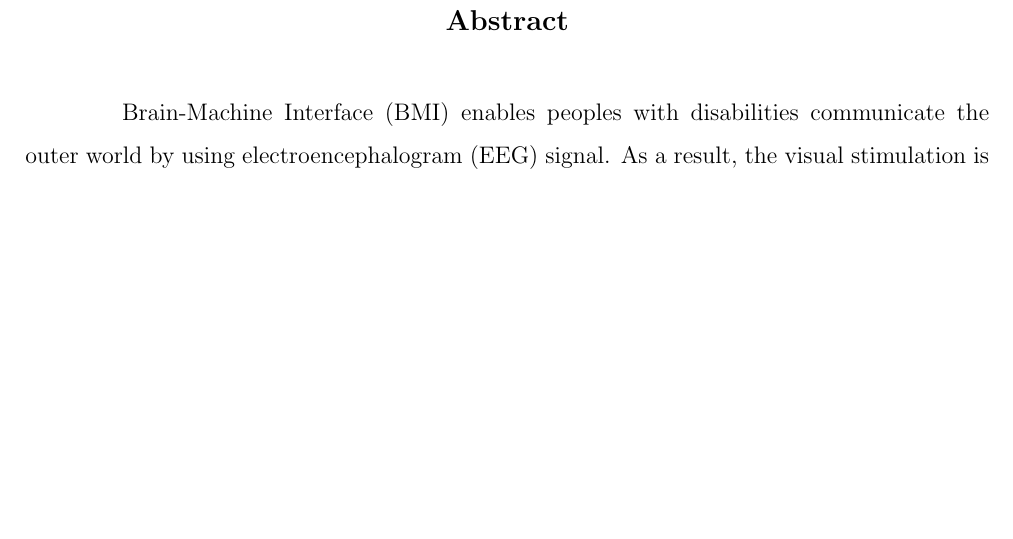
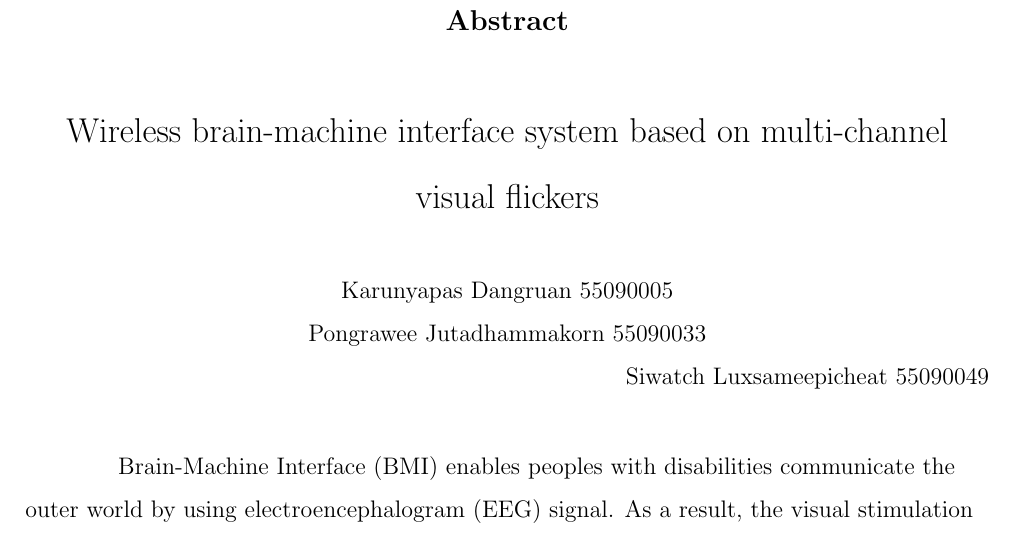
Before and after one commit to ioscarhunter/paper4, a LaTeX thesis (thesis.tex, which reads abstract/abstract.tex): part of page 3 of 111, cut so that both start at the same text, the shorter picture padded with empty space. Compiled offline with pdfLaTeX.

Commit message:
Update on Overleaf.

```diff
--- a/abstract/abstract.tex
+++ b/abstract/abstract.tex
@@ -1,7 +1,16 @@
 \addcontentsline{toc}{chapter}{Abstract}
 
 \begin{abstract}
+\Large\centering{Wireless brain-machine interface system based on multi-channel visual flickers}
 
+\normalsize
+\begin{flushright}
+Karunyapas  Dangruan  55090005\newline
+Pongrawee  Jutadhammakorn 55090033\newline
+Siwatch  Luxsameepicheat  55090049
+\end{flushright}
+\begin{flushleft}
 \hspace{1.5cm} Brain-Machine Interface (BMI) enables peoples with disabilities communicate the outer world by using electroencephalogram (EEG) signal. As a result, the visual stimulation is being recognized to be a most efficient stimulus for a multiple BMI system. Recently, steady-state visual evoked potential (SSVEP) is employed as a stimulator due to it plays an important role in the response to various visual parameters, i.e., flickering rate (F), intensity (I), and duty cycle (D). The SSVEPs are practical and useful in research because of its excellent signal-to- noise ratio and relative immunity to artifacts. However, another one of the possible paradigms, namely, the event-related potential (ERP) based BCI.  In this project, therefore, we offline investigated the effectiveness of SSVEP and ERP visual flickering paradigms for BCI system in terms of optimizing the parameter of visual simulation. Different experimental conditions were compared to achieve the best performance. Subjects were instructed to fixate LED light source then record associated SSVEP waveform on O1 and O2 channels. The variation in displaying of the presentation stimuli during a task was examined thereby demonstrating the high usability, adaptability and flexibility of the visual stimulator and determine the optimal visual parameters for the subject comfort.
 
+\end{flushleft}
 \end{abstract}
```
